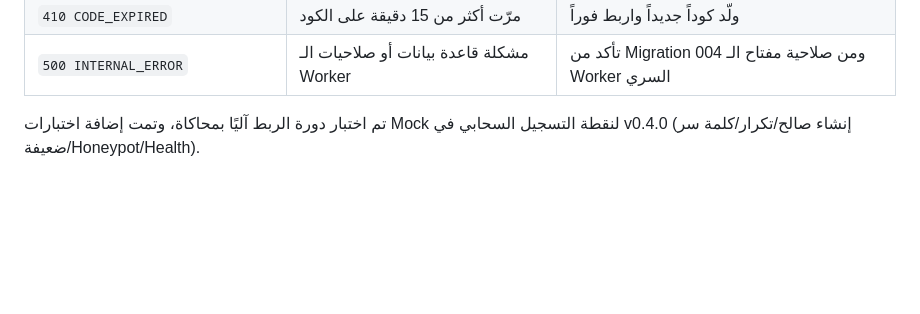
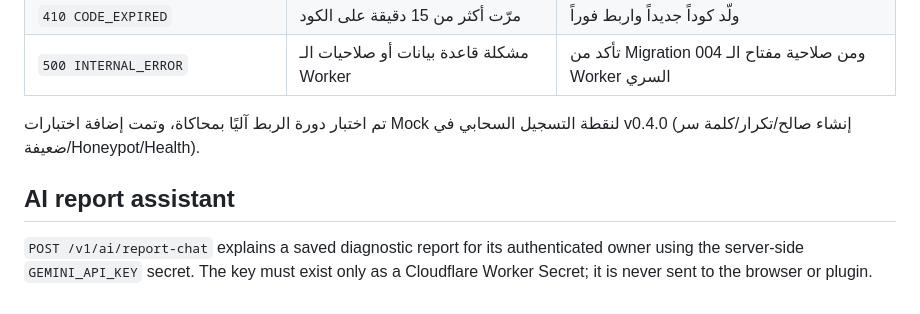
Before and after one commit to SAYED1135/CraftMate-AI, a Markdown page: worker/README.md, the part around the change. Rendered like a GitHub page; blank space fills up the shorter version.

Commit message:
docs: document AI report assistant worker route

```diff
--- a/worker/README.md
+++ b/worker/README.md
@@ -95,3 +95,7 @@ supabase/migrations/004_connector_api_v03.sql
 | `500 INTERNAL_ERROR` | مشكلة قاعدة بيانات أو صلاحيات الـ Worker | تأكد من Migration 004 ومن صلاحية مفتاح الـ Worker السري |
 
 تم اختبار دورة الربط آليًا بمحاكاة، وتمت إضافة اختبارات Mock لنقطة التسجيل السحابي في v0.4.0 (إنشاء صالح/تكرار/كلمة سر ضعيفة/Honeypot/Health).
+
+## AI report assistant
+
+`POST /v1/ai/report-chat` explains a saved diagnostic report for its authenticated owner using the server-side `GEMINI_API_KEY` secret. The key must exist only as a Cloudflare Worker Secret; it is never sent to the browser or plugin.
```
